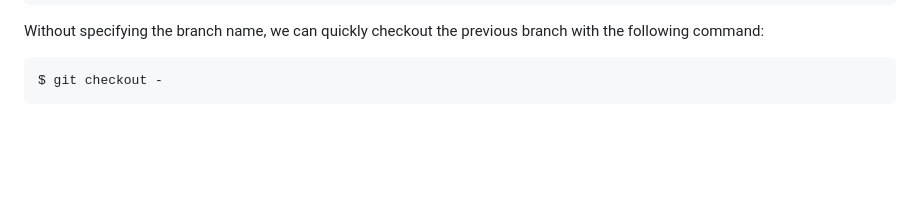
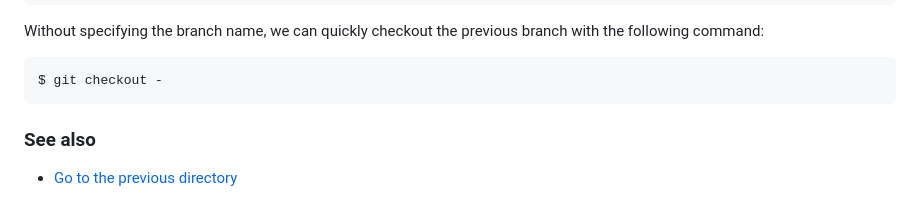
Before and after one commit to phuocng/frontend-tips, a Markdown page: posts/checkout-the-previous-branch.md, the part around the change. Rendered like a GitHub page; blank space fills up the shorter version.

Commit message:
Tip: Go to the previous directory

````diff
--- a/posts/checkout-the-previous-branch.md
+++ b/posts/checkout-the-previous-branch.md
@@ -18,3 +18,7 @@ Without specifying the branch name, we can quickly checkout the previous branch
 ```shell
 $ git checkout -
 ```
+
+### See also
+
+-   [Go to the previous directory](/go-to-the-previous-directory)
````
Also changed, not shown: posts/fold-css-declarations-with-region-markers.md (+32 -0 lines), posts/go-to-the-previous-directory.md (added, +26 -0 lines), public/img/go-to-the-previous-directory.png (added), 3 other files.
